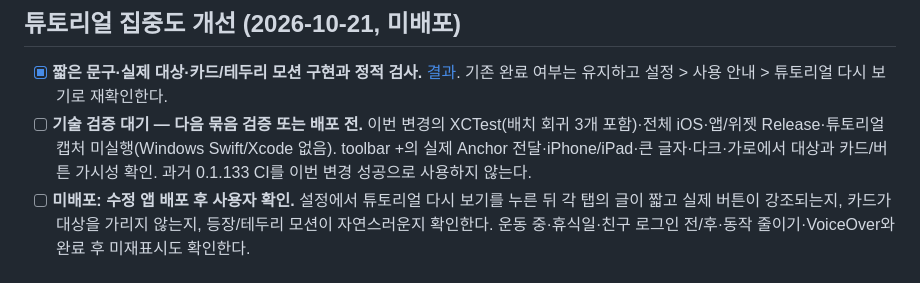
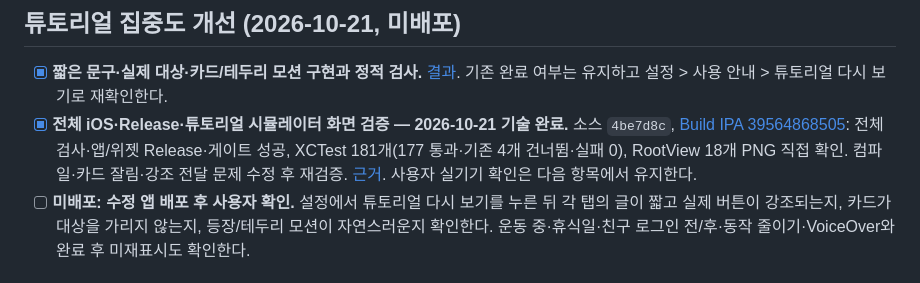
Before and after one commit to iasanullweb-maker/GymNote, a Markdown page: TODOLIST_HANDOFF.md, the part around the change. Drawn GitHub-style.

```diff
--- a/TODOLIST_HANDOFF.md
+++ b/TODOLIST_HANDOFF.md
@@ -5,7 +5,7 @@
 ## 튜토리얼 집중도 개선 (2026-10-21, 미배포)
 
 - [x] **짧은 문구·실제 대상·카드/테두리 모션 구현과 정적 검사.** [결과](docs/ux-simulation/results/tutorial-focus-20261021.md). 기존 완료 여부는 유지하고 설정 > 사용 안내 > 튜토리얼 다시 보기로 재확인한다.
-- [ ] **기술 검증 대기 — 다음 묶음 검증 또는 배포 전.** 이번 변경의 XCTest(배치 회귀 3개 포함)·전체 iOS·앱/위젯 Release·튜토리얼 캡처 미실행(Windows Swift/Xcode 없음). toolbar +의 실제 Anchor 전달·iPhone/iPad·큰 글자·다크·가로에서 대상과 카드/버튼 가시성 확인. 과거 0.1.133 CI를 이번 변경 성공으로 사용하지 않는다.
+- [x] **전체 iOS·Release·튜토리얼 시뮬레이터 화면 검증 — 2026-10-21 기술 완료.** 소스 `4be7d8c`, [Build IPA 39564868505](https://github.com/iasanullweb-maker/GymNote/actions/runs/39564868505): 전체 검사·앱/위젯 Release·게이트 성공, XCTest 181개(177 통과·기존 4개 건너뜀·실패 0), RootView 18개 PNG 직접 확인. 컴파일·카드 잘림·강조 전달 문제 수정 후 재검증. [근거](docs/ux-simulation/results/tutorial-validation-20261021.md). 사용자 실기기 확인은 다음 항목에서 유지한다.
 - [ ] **미배포: 수정 앱 배포 후 사용자 확인.** 설정에서 튜토리얼 다시 보기를 누른 뒤 각 탭의 글이 짧고 실제 버튼이 강조되는지, 카드가 대상을 가리지 않는지, 등장/테두리 모션이 자연스러운지 확인한다. 운동 중·휴식일·친구 로그인 전/후·동작 줄이기·VoiceOver와 완료 후 미재표시도 확인한다.
 
 ## 0.1.133 배포·설치 확인 (2026-10-21)
```
Also changed, not shown: HANDOFF.md (+5 -0 lines), 1 other file.
